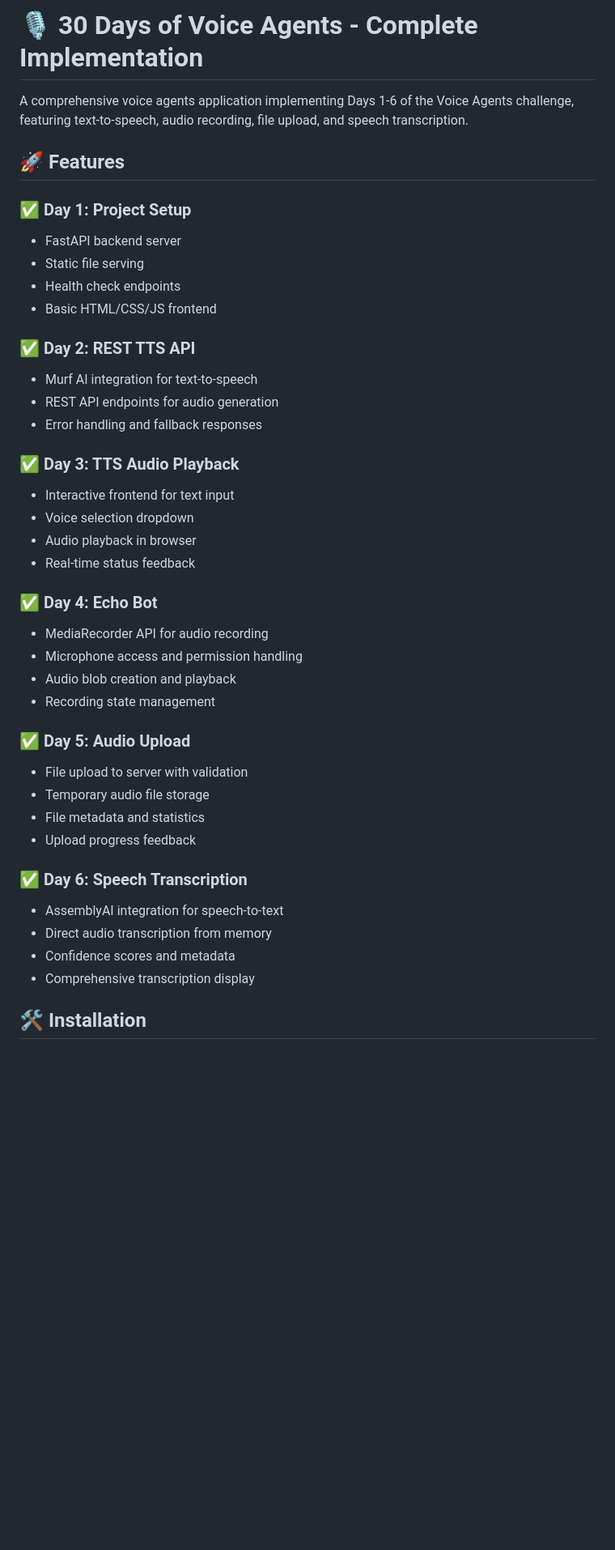
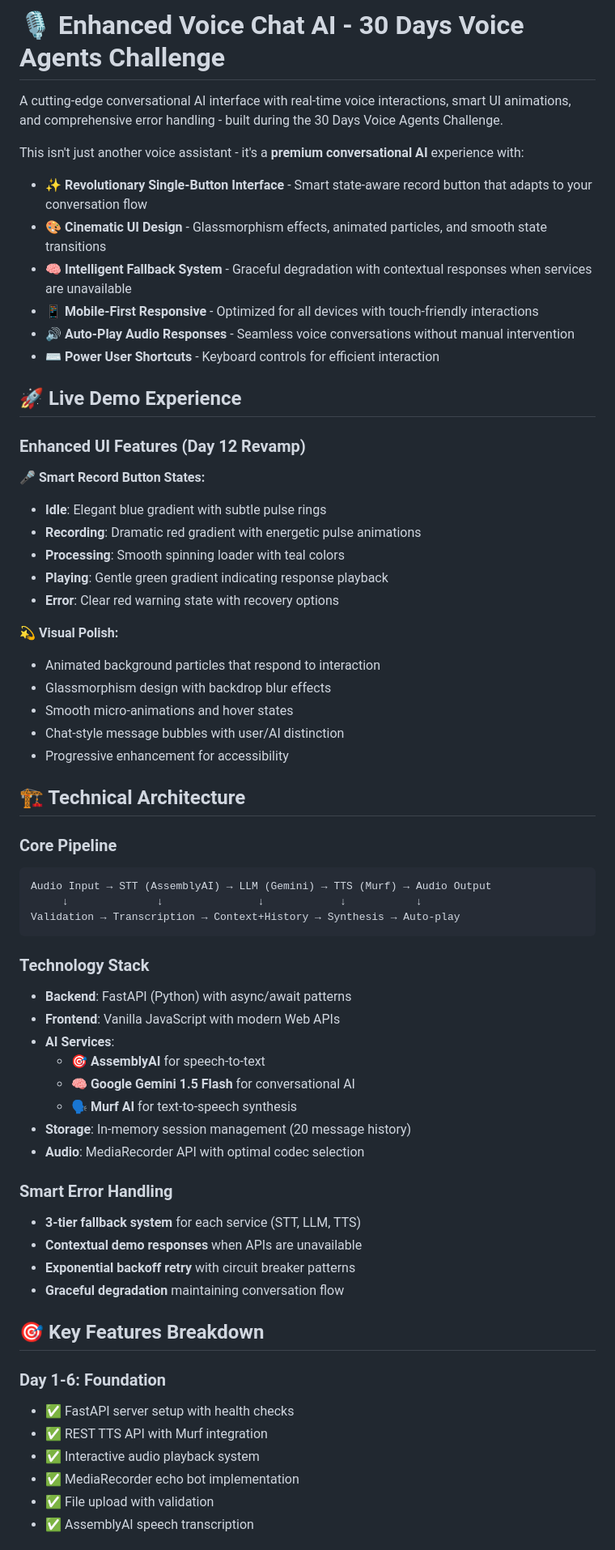
Before and after one commit to Keerthi2311/voice-agents-project, a Markdown page: README.md, the part around one of its changes. Shown at 81% size. Drawn GitHub-style; blank space fills up the shorter version.

Commit message:
Update README with full Day 12 UI, features, and troubleshooting

````diff
--- a/README.md
+++ b/README.md
@@ -1,42 +1,66 @@
-# 🎙️ 30 Days of Voice Agents - Complete Implementation
+# 🎙️ Enhanced Voice Chat AI - 30 Days Voice Agents Challenge
 
-A comprehensive voice agents application implementing Days 1-6 of the Voice Agents challenge, featuring text-to-speech, audio recording, file upload, and speech transcription.
+A cutting-edge conversational AI interface with real-time voice interactions, smart UI animations, and comprehensive error handling - built during the 30 Days Voice Agents Challenge.
 
-## 🚀 Features
+This isn't just another voice assistant - it's a **premium conversational AI** experience with:
 
-### ✅ Day 1: Project Setup
-- FastAPI backend server
-- Static file serving
-- Health check endpoints
-- Basic HTML/CSS/JS frontend
+- ✨ **Revolutionary Single-Button Interface** - Smart state-aware record button that adapts to your conversation flow
+- 🎨 **Cinematic UI Design** - Glassmorphism effects, animated particles, and smooth state transitions
+- 🧠 **Intelligent Fallback System** - Graceful degradation with contextual responses when services are unavailable
+- 📱 **Mobile-First Responsive** - Optimized for all devices with touch-friendly interactions
+- 🔊 **Auto-Play Audio Responses** - Seamless voice conversations without manual intervention
+- ⌨️ **Power User Shortcuts** - Keyboard controls for efficient interaction
 
-### ✅ Day 2: REST TTS API
-- Murf AI integration for text-to-speech
-- REST API endpoints for audio generation
-- Error handling and fallback responses
+## 🚀 Live Demo Experience
 
-### ✅ Day 3: TTS Audio Playback
-- Interactive frontend for text input
-- Voice selection dropdown
-- Audio playback in browser
-- Real-time status feedback
+### Enhanced UI Features (Day 12 Revamp)
 
-### ✅ Day 4: Echo Bot
-- MediaRecorder API for audio recording
-- Microphone access and permission handling
-- Audio blob creation and playback
-- Recording state management
+**🎤 Smart Record Button States:**
+- **Idle**: Elegant blue gradient with subtle pulse rings
+- **Recording**: Dramatic red gradient with energetic pulse animations
+- **Processing**: Smooth spinning loader with teal colors
+- **Playing**: Gentle green gradient indicating response playback
+- **Error**: Clear red warning state with recovery options
 
-### ✅ Day 5: Audio Upload
-- File upload to server with validation
-- Temporary audio file storage
-- File metadata and statistics
-- Upload progress feedback
+**💫 Visual Polish:**
+- Animated background particles that respond to interaction
+- Glassmorphism design with backdrop blur effects
+- Smooth micro-animations and hover states
+- Chat-style message bubbles with user/AI distinction
+- Progressive enhancement for accessibility
 
-### ✅ Day 6: Speech Transcription
-- AssemblyAI integration for speech-to-text
-- Direct audio transcription from memory
-- Confidence scores and metadata
-- Comprehensive transcription display
+## 🏗️ Technical Architecture
 
-## 🛠️ Installation
+### Core Pipeline
+```
+Audio Input → STT (AssemblyAI) → LLM (Gemini) → TTS (Murf) → Audio Output
+     ↓              ↓               ↓            ↓           ↓
+Validation → Transcription → Context+History → Synthesis → Auto-play
+```
+
+### Technology Stack
+- **Backend**: FastAPI (Python) with async/await patterns
+- **Frontend**: Vanilla JavaScript with modern Web APIs
+- **AI Services**:
+  - 🎯 **AssemblyAI** for speech-to-text
+  - 🧠 **Google Gemini 1.5 Flash** for conversational AI
+  - 🗣️ **Murf AI** for text-to-speech synthesis
+- **Storage**: In-memory session management (20 message history)
+- **Audio**: MediaRecorder API with optimal codec selection
+
+### Smart Error Handling
+- **3-tier fallback system** for each service (STT, LLM, TTS)
+- **Contextual demo responses** when APIs are unavailable
+- **Exponential backoff retry** with circuit breaker patterns
+- **Graceful degradation** maintaining conversation flow
+
+## 🎯 Key Features Breakdown
+
+### Day 1-6: Foundation
+- ✅ FastAPI server setup with health checks
+- ✅ REST TTS API with Murf integration
+- ✅ Interactive audio playback system
+- ✅ MediaRecorder echo bot implementation
+- ✅ File upload with validation
+- ✅ AssemblyAI speech transcription
+
````
Also changed, not shown: other parts of README.md (+209 -84 lines).
